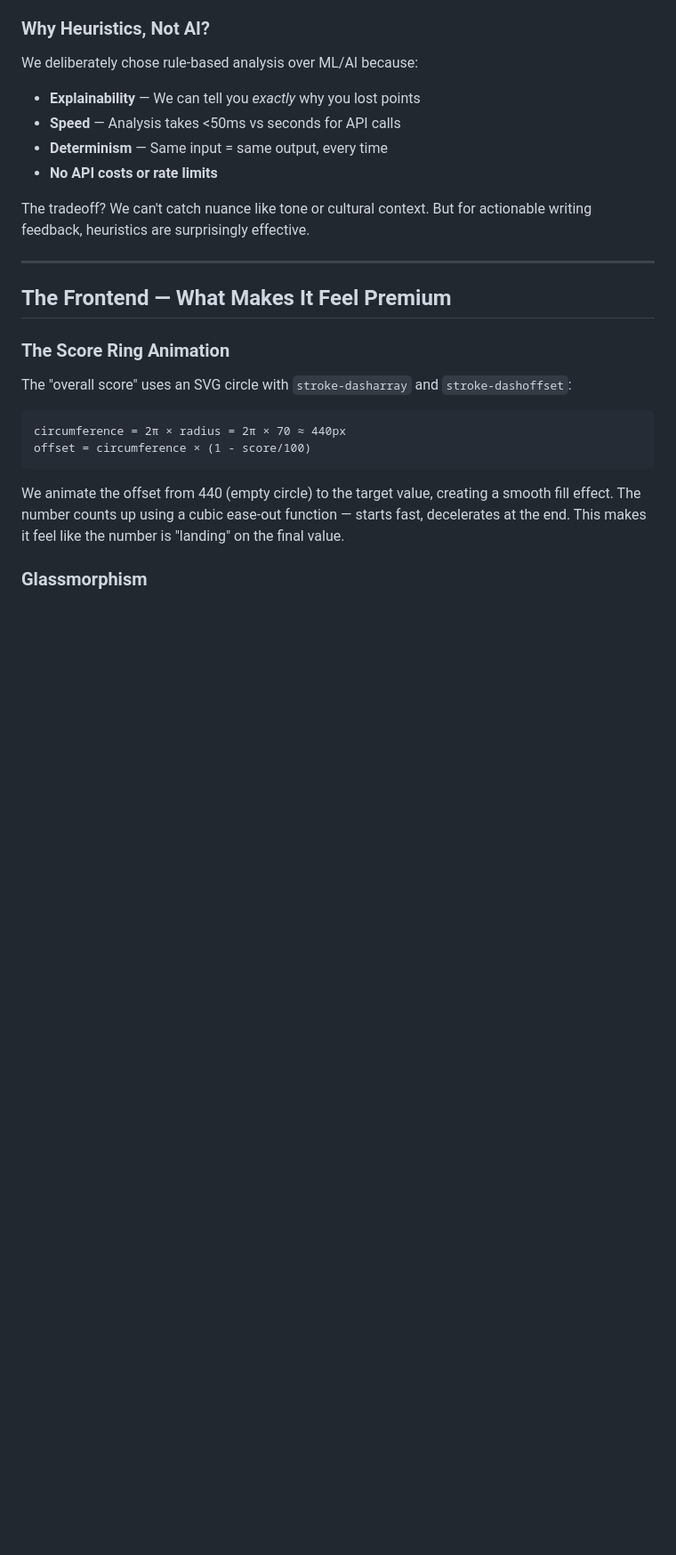
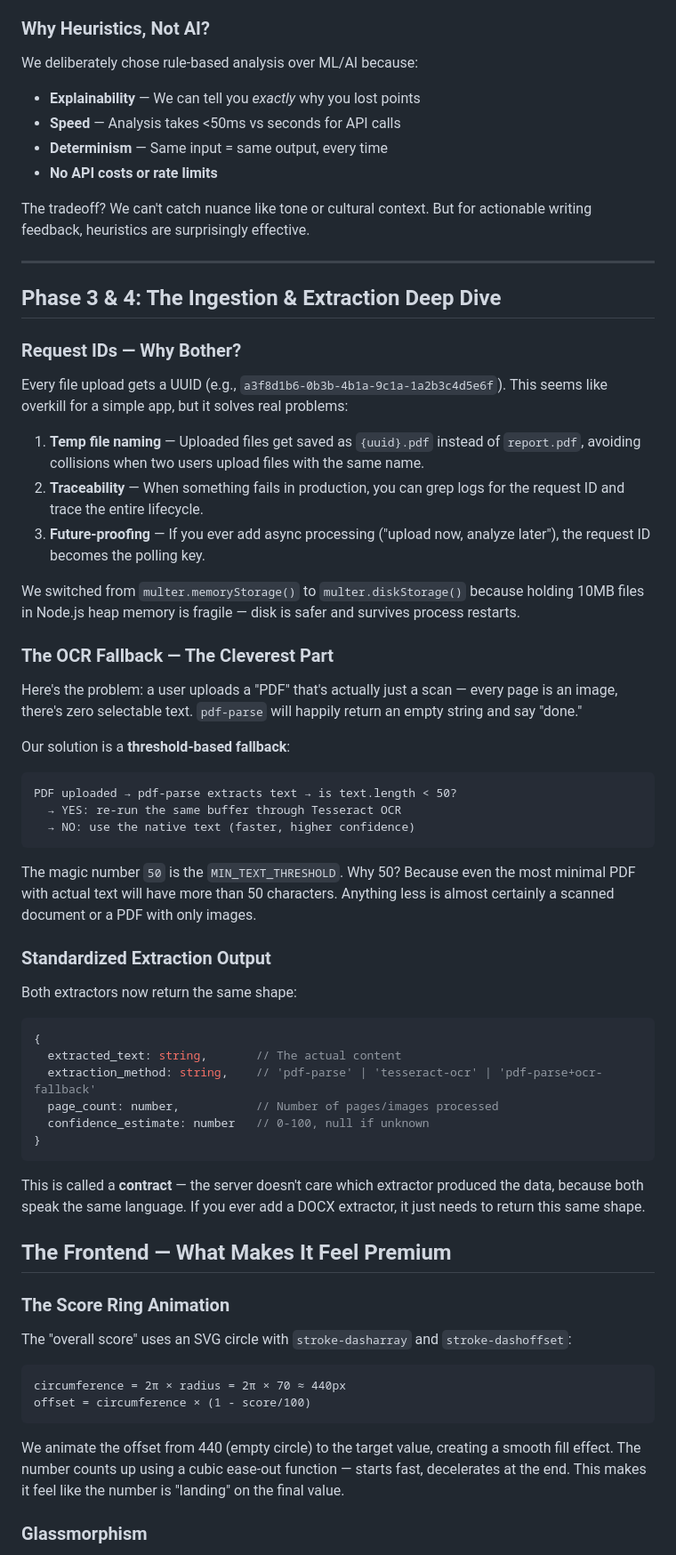
Before and after one commit to parvsojatia/unthinkable, a Markdown page: FOR_Parv.md, the part around one of its changes. Shown at 89% size. GitHub-like rendering; blank space fills up the shorter version.

Commit message:
Update FOR_Parv.md with Phase 3 & 4 learnings

````diff
--- a/FOR_Parv.md
+++ b/FOR_Parv.md
@@ -106,6 +106,46 @@ The tradeoff? We can't catch nuance like tone or cultural context. But for actio
 
 ---
 
+## Phase 3 & 4: The Ingestion & Extraction Deep Dive
+
+### Request IDs — Why Bother?
+
+Every file upload gets a UUID (e.g., `a3f8d1b6-0b3b-4b1a-9c1a-1a2b3c4d5e6f`). This seems like overkill for a simple app, but it solves real problems:
+
+1. **Temp file naming** — Uploaded files get saved as `{uuid}.pdf` instead of `report.pdf`, avoiding collisions when two users upload files with the same name.
+2. **Traceability** — When something fails in production, you can grep logs for the request ID and trace the entire lifecycle.
+3. **Future-proofing** — If you ever add async processing ("upload now, analyze later"), the request ID becomes the polling key.
+
+We switched from `multer.memoryStorage()` to `multer.diskStorage()` because holding 10MB files in Node.js heap memory is fragile — disk is safer and survives process restarts.
+
+### The OCR Fallback — The Cleverest Part
+
+Here's the problem: a user uploads a "PDF" that's actually just a scan — every page is an image, there's zero selectable text. `pdf-parse` will happily return an empty string and say "done."
+
+Our solution is a **threshold-based fallback**:
+
+```
+PDF uploaded → pdf-parse extracts text → is text.length < 50?
+  → YES: re-run the same buffer through Tesseract OCR
+  → NO: use the native text (faster, higher confidence)
+```
+
+The magic number `50` is the `MIN_TEXT_THRESHOLD`. Why 50? Because even the most minimal PDF with actual text will have more than 50 characters. Anything less is almost certainly a scanned document or a PDF with only images.
+
+### Standardized Extraction Output
+
+Both extractors now return the same shape:
+```js
+{
+  extracted_text: string,       // The actual content
+  extraction_method: string,    // 'pdf-parse' | 'tesseract-ocr' | 'pdf-parse+ocr-fallback'
+  page_count: number,           // Number of pages/images processed
+  confidence_estimate: number   // 0-100, null if unknown
+}
+```
+
+This is called a **contract** — the server doesn't care which extractor produced the data, because both speak the same language. If you ever add a DOCX extractor, it just needs to return this same shape.
+
 ## The Frontend — What Makes It Feel Premium
 
 ### The Score Ring Animation
````
Also changed, not shown: other parts of FOR_Parv.md (+14 -9 lines).
